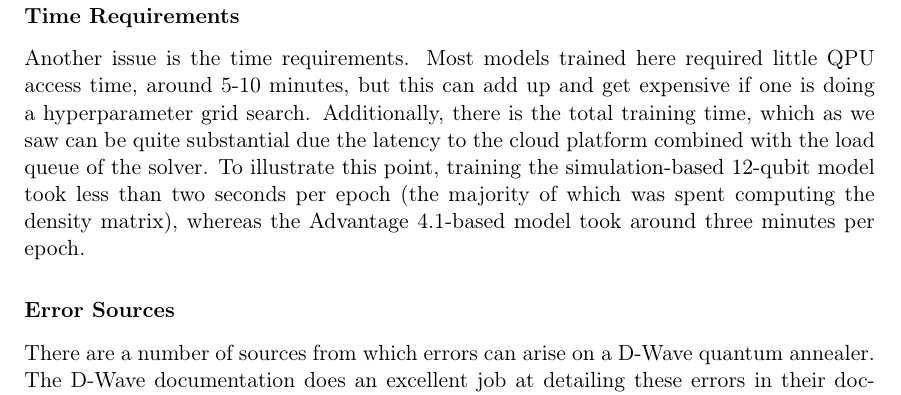
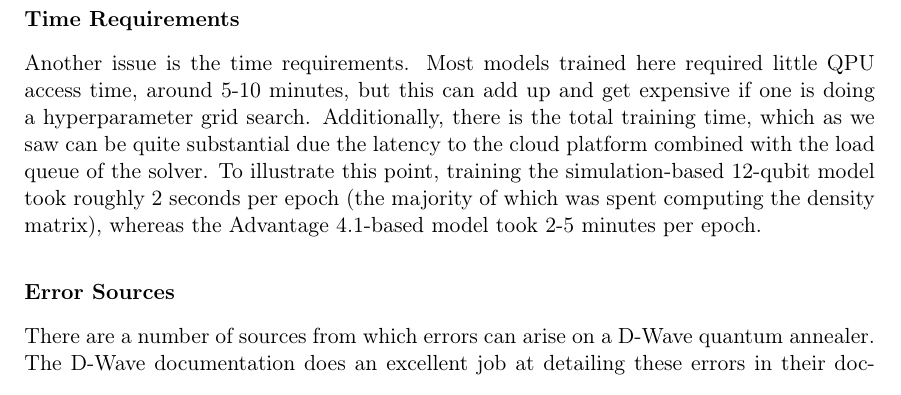
Before and after one commit to cameronperot/qbm-quant-finance, a LaTeX thesis (latex/report/main.tex, which reads latex/report/chapters/qbm.tex): part of page 46 of 57, cut so that both start at the same text. Compiled offline with pdfLaTeX.

Commit message:
Minor wording change in timing section

```diff
--- a/latex/report/chapters/qbm.tex
+++ b/latex/report/chapters/qbm.tex
@@ -707,7 +707,7 @@ Due to the spin-bath polarization effect (see error sources below), one cannot c
 Another issue is the time requirements.
 Most models trained here required little QPU access time, around 5-10 minutes, but this can add up and get expensive if one is doing a hyperparameter grid search.
 Additionally, there is the total training time, which as we saw can be quite substantial due the latency to the cloud platform combined with the load queue of the solver.
-To illustrate this point, training the simulation-based 12-qubit model took less than two seconds per epoch (the majority of which was spent computing the density matrix), whereas the Advantage 4.1-based model took around three minutes per epoch.
+To illustrate this point, training the simulation-based 12-qubit model took roughly 2 seconds per epoch (the majority of which was spent computing the density matrix), whereas the Advantage 4.1-based model took 2-5 minutes per epoch.
 
 \subsubsection{Error Sources}
 There are a number of sources from which errors can arise on a D-Wave quantum annealer.
```
